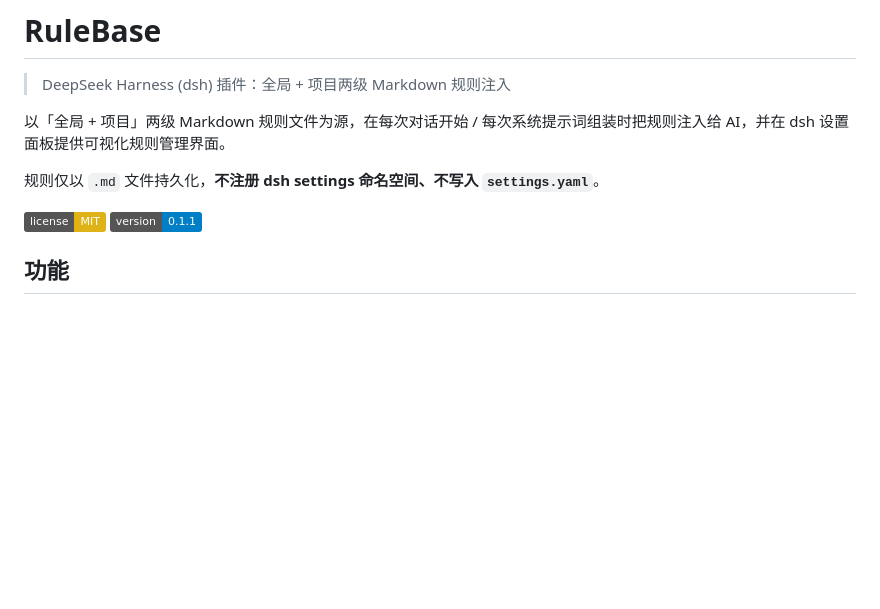
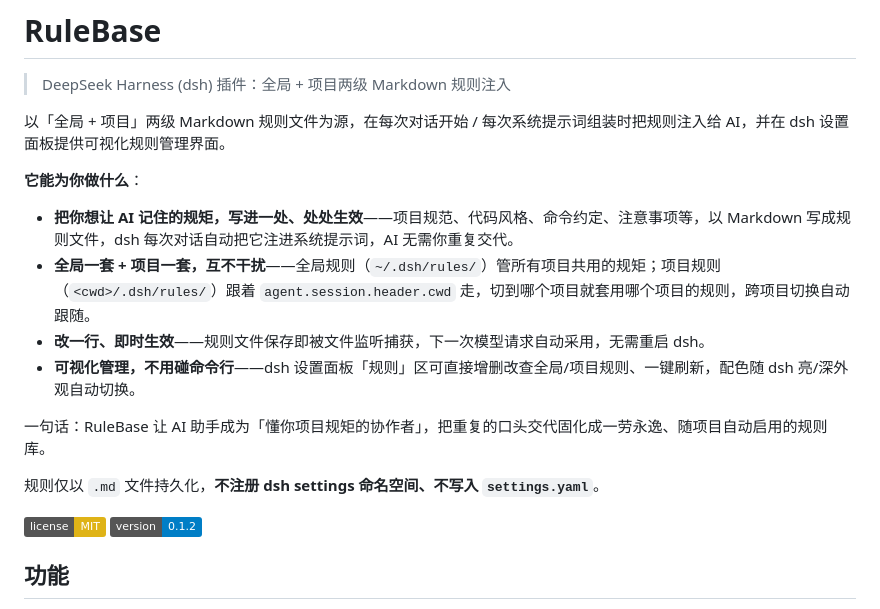
Before and after one commit to mycodesite/dsh-rules, a Markdown page: README.md, the part around the change. Drawn GitHub-style; badges without logos; blank space fills up the shorter version.

Commit message:
docs: update readme with feature intro and bump version to 0.1.2
补充了项目功能介绍文案，将版本号更新至0.1.2

```diff
--- a/README.md
+++ b/README.md
@@ -4,10 +4,19 @@
 
 以「全局 + 项目」两级 Markdown 规则文件为源，在每次对话开始 / 每次系统提示词组装时把规则注入给 AI，并在 dsh 设置面板提供可视化规则管理界面。
 
+**它能为你做什么**：
+
+- **把你想让 AI 记住的规矩，写进一处、处处生效**——项目规范、代码风格、命令约定、注意事项等，以 Markdown 写成规则文件，dsh 每次对话自动把它注进系统提示词，AI 无需你重复交代。
+- **全局一套 + 项目一套，互不干扰**——全局规则（`~/.dsh/rules/`）管所有项目共用的规矩；项目规则（`<cwd>/.dsh/rules/`）跟着 `agent.session.header.cwd` 走，切到哪个项目就套用哪个项目的规则，跨项目切换自动跟随。
+- **改一行、即时生效**——规则文件保存即被文件监听捕获，下一次模型请求自动采用，无需重启 dsh。
+- **可视化管理，不用碰命令行**——dsh 设置面板「规则」区可直接增删改查全局/项目规则、一键刷新，配色随 dsh 亮/深外观自动切换。
+
+一句话：RuleBase 让 AI 助手成为「懂你项目规矩的协作者」，把重复的口头交代固化成一劳永逸、随项目自动启用的规则库。
+
 规则仅以 `.md` 文件持久化，**不注册 dsh settings 命名空间、不写入 `settings.yaml`**。
 
 [![License: MIT](https://img.shields.io/badge/license-MIT-yellow.svg)](LICENSE)
-[![version](https://img.shields.io/badge/version-0.1.1-blue.svg)](https://github.com/mycodesite/dsh-rules/releases)
+[![version](https://img.shields.io/badge/version-0.1.2-blue.svg)](https://github.com/mycodesite/dsh-rules/releases)
 
 ## 功能
 
```
